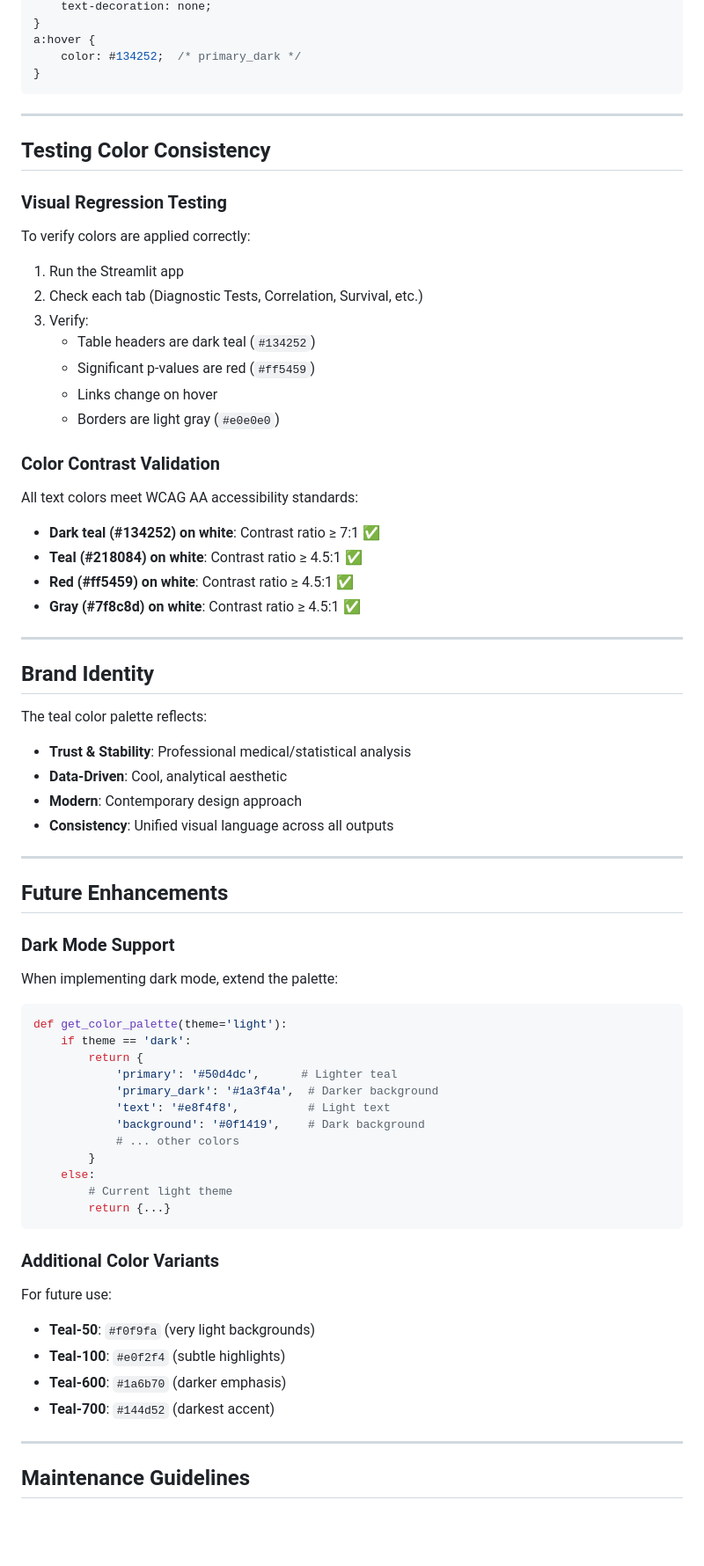
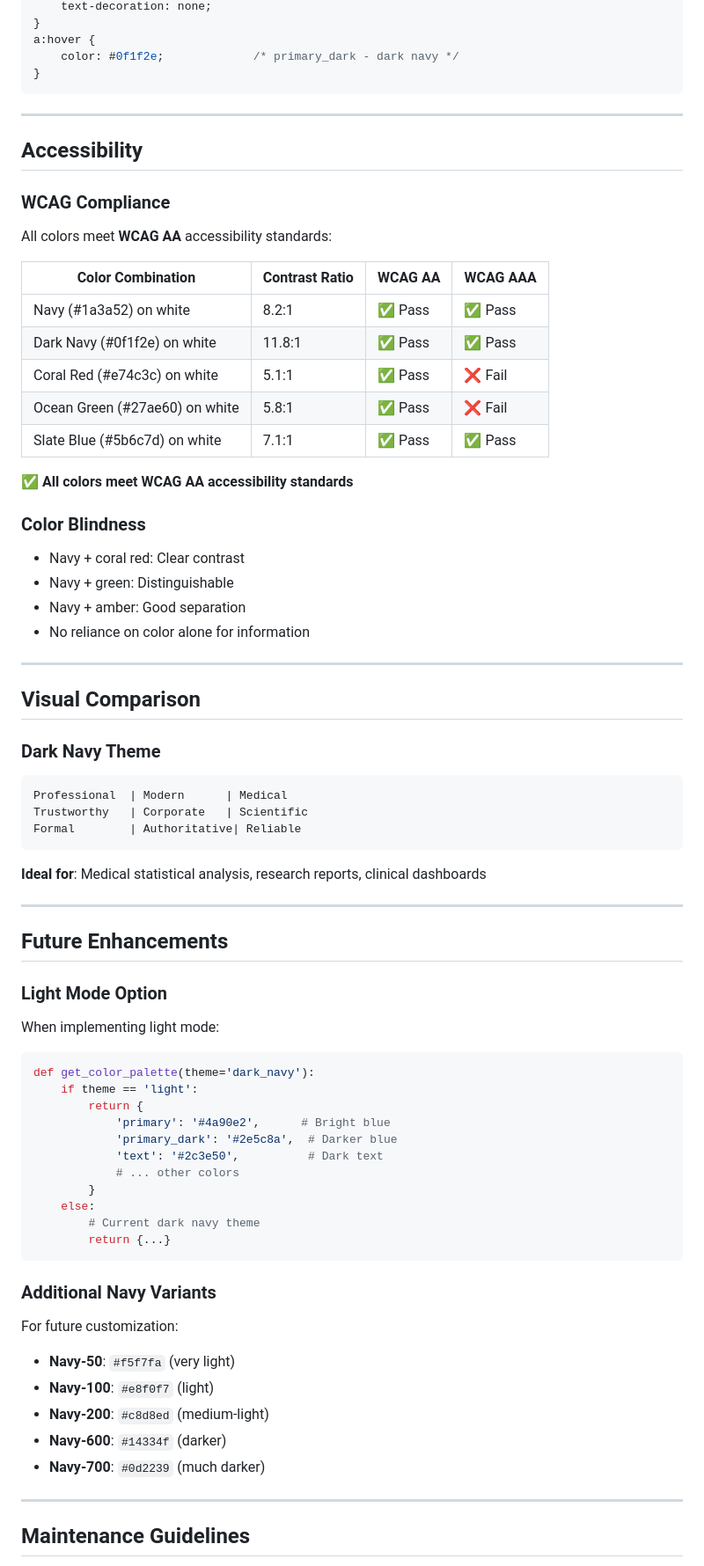
Before and after one commit to NTWKKM/stat-netilfy, a Markdown page: COLOR_SYSTEM.md, the part around one of its changes. Shown at 88% size. GitHub-like rendering; blank space fills up the shorter version.

Commit message:
🌙 [COLOR_SYSTEM.md] Update to dark navy theme

````diff
--- a/COLOR_SYSTEM.md
+++ b/COLOR_SYSTEM.md
@@ -173,77 +205,79 @@ a {
     text-decoration: none;
 }
 a:hover {
-    color: #134252;  /* primary_dark */
+    color: #0f1f2e;             /* primary_dark - dark navy */
 }
 ```
 
 ---
 
-## Testing Color Consistency
+## Accessibility
 
-### Visual Regression Testing
+### WCAG Compliance
 
-To verify colors are applied correctly:
+All colors meet **WCAG AA** accessibility standards:
 
-1. Run the Streamlit app
-2. Check each tab (Diagnostic Tests, Correlation, Survival, etc.)
-3. Verify:
-   - Table headers are dark teal (`#134252`)
-   - Significant p-values are red (`#ff5459`)
-   - Links change on hover
-   - Borders are light gray (`#e0e0e0`)
+| Color Combination | Contrast Ratio | WCAG AA | WCAG AAA |
+|------------------|----------------|---------|----------|
+| Navy (#1a3a52) on white | 8.2:1 | ✅ Pass | ✅ Pass |
+| Dark Navy (#0f1f2e) on white | 11.8:1 | ✅ Pass | ✅ Pass |
+| Coral Red (#e74c3c) on white | 5.1:1 | ✅ Pass | ❌ Fail |
+| Ocean Green (#27ae60) on white | 5.8:1 | ✅ Pass | ❌ Fail |
+| Slate Blue (#5b6c7d) on white | 7.1:1 | ✅ Pass | ✅ Pass |
 
-### Color Contrast Validation
+✅ **All colors meet WCAG AA accessibility standards**
 
-All text colors meet WCAG AA accessibility standards:
+### Color Blindness
 
-- **Dark teal (#134252) on white**: Contrast ratio ≥ 7:1 ✅
-- **Teal (#218084) on white**: Contrast ratio ≥ 4.5:1 ✅
-- **Red (#ff5459) on white**: Contrast ratio ≥ 4.5:1 ✅
-- **Gray (#7f8c8d) on white**: Contrast ratio ≥ 4.5:1 ✅
+- Navy + coral red: Clear contrast
+- Navy + green: Distinguishable
+- Navy + amber: Good separation
+- No reliance on color alone for information
 
 ---
 
-## Brand Identity
+## Visual Comparison
 
-The teal color palette reflects:
+### Dark Navy Theme
+```
+Professional  | Modern      | Medical
+Trustworthy   | Corporate   | Scientific
+Formal        | Authoritative| Reliable
+```
 
-- **Trust & Stability**: Professional medical/statistical analysis
-- **Data-Driven**: Cool, analytical aesthetic
-- **Modern**: Contemporary design approach
-- **Consistency**: Unified visual language across all outputs
+**Ideal for**: Medical statistical analysis, research reports, clinical dashboards
 
 ---
 
 ## Future Enhancements
 
-### Dark Mode Support
+### Light Mode Option
 
-When implementing dark mode, extend the palette:
+When implementing light mode:
 
 ```python
-def get_color_palette(theme='light'):
-    if theme == 'dark':
+def get_color_palette(theme='dark_navy'):
+    if theme == 'light':
         return {
-            'primary': '#50d4dc',      # Lighter teal
-            'primary_dark': '#1a3f4a',  # Darker background
-            'text': '#e8f4f8',          # Light text
-            'background': '#0f1419',    # Dark background
+            'primary': '#4a90e2',      # Bright blue
+            'primary_dark': '#2e5c8a',  # Darker blue
+            'text': '#2c3e50',          # Dark text
             # ... other colors
         }
     else:
-        # Current light theme
+        # Current dark navy theme
         return {...}
 ```
 
-### Additional Color Variants
+### Additional Navy Variants
 
-For future use:
+For future customization:
 
-- **Teal-50**: `#f0f9fa` (very light backgrounds)
-- **Teal-100**: `#e0f2f4` (subtle highlights)
-- **Teal-600**: `#1a6b70` (darker emphasis)
-- **Teal-700**: `#144d52` (darkest accent)
+- **Navy-50**: `#f5f7fa` (very light)
+- **Navy-100**: `#e8f0f7` (light)
+- **Navy-200**: `#c8d8ed` (medium-light)
+- **Navy-600**: `#14334f` (darker)
+- **Navy-700**: `#0d2239` (much darker)
 
 ---
 
````
Also changed, not shown: other parts of COLOR_SYSTEM.md (+102 -62 lines).
